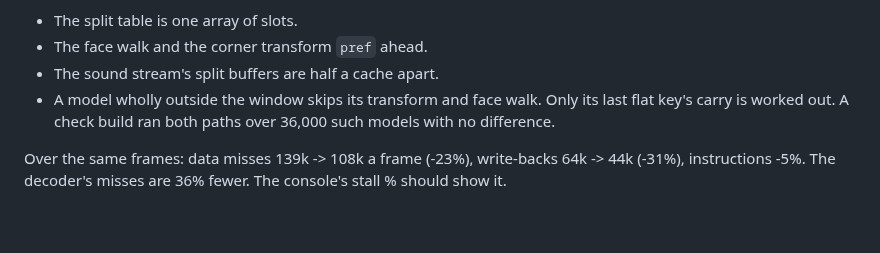
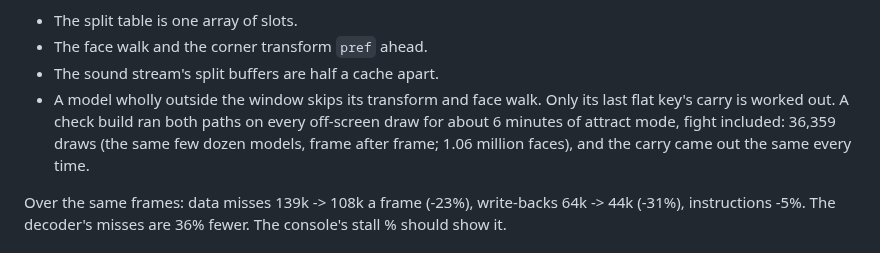
Before and after one commit to biggestsonicfan/m2-hle2, a Markdown page: dreamcast/stats/README.md, the part around the change. GitHub-like rendering; blank space fills up the shorter version.

Commit message:
dreamcast/stats: the off-screen check counted draws, not models (#513)
Co-Authored-By: Claude Opus 5.5 <noreply@anthropic.com>

```diff
--- a/dreamcast/stats/README.md
+++ b/dreamcast/stats/README.md
@@ -90,8 +90,10 @@ The fix:
 - The face walk and the corner transform `pref` ahead.
 - The sound stream's split buffers are half a cache apart.
 - A model wholly outside the window skips its transform and face walk. Only
-  its last flat key's carry is worked out. A check build ran both paths over
-  36,000 such models with no difference.
+  its last flat key's carry is worked out. A check build ran both paths on
+  every off-screen draw for about 6 minutes of attract mode, fight included:
+  36,359 draws (the same few dozen models, frame after frame; 1.06 million
+  faces), and the carry came out the same every time.
 
 Over the same frames: data misses 139k -> 108k a frame (-23%), write-backs
 64k -> 44k (-31%), instructions -5%. The decoder's misses are 36% fewer. The
```
